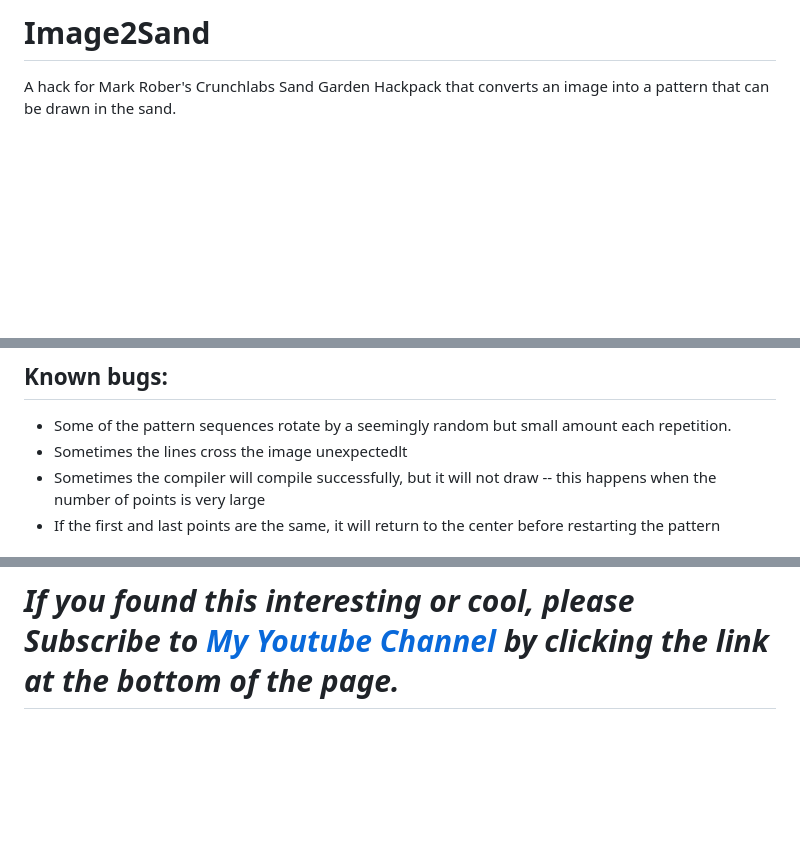
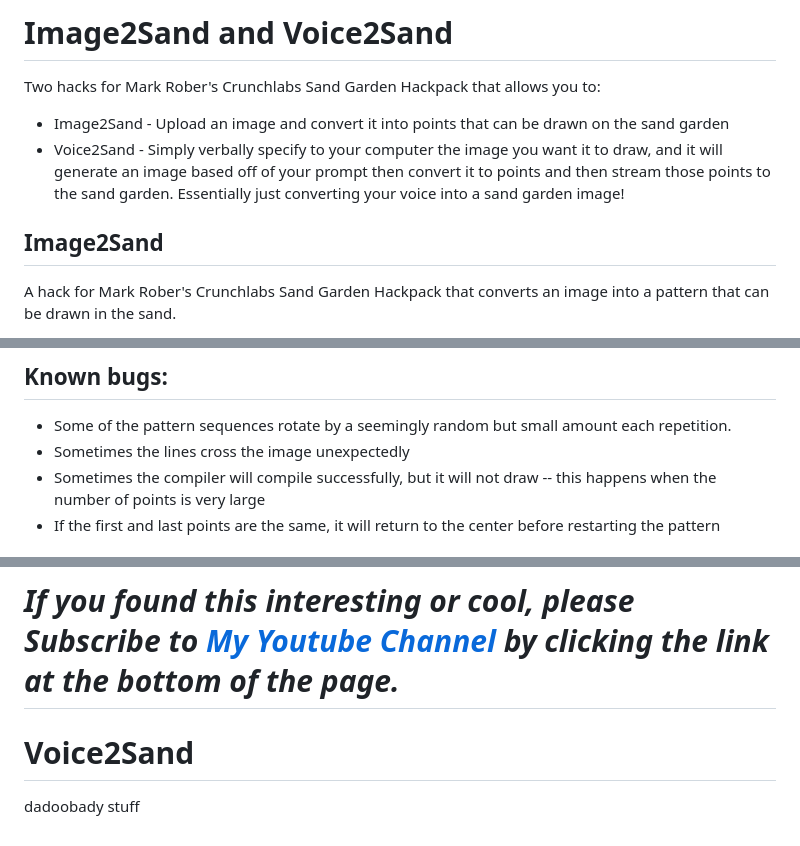
Before and after one commit to orionwc/Image2Sand, a Markdown page: README.md, 3 parts joined by grey strips. Drawn GitHub-style; blank space fills up the shorter version.

Commit message:
Update README.md
Add Voice2Sand to the README file.

```diff
--- a/README.md
+++ b/README.md
@@ -1,4 +1,9 @@
-# Image2Sand
+# Image2Sand and Voice2Sand
+Two hacks for Mark Rober's Crunchlabs Sand Garden Hackpack that allows you to:
+* Image2Sand - Upload an image and convert it into points that can be drawn on the sand garden
+* Voice2Sand - Simply verbally specify to your computer the image you want it to draw, and it will generate an image based off of your prompt then convert it to points and then stream those points to the sand garden. Essentially just converting your voice into a sand garden image!
+
+## Image2Sand
 A hack for Mark Rober's Crunchlabs Sand Garden Hackpack that converts an image into a pattern that can be drawn in the sand.
 
 This is early-stage and it's not going to work for every image -- but at this time, images that work well are ones you visibly see the outline by eye, such as a silhouette, a line drawing (it will detect the outer outline), or those with really high contrast. In all these cases, it will most likely find the outer bounds of the object and be able to draw this.
@@ -39,7 +44,7 @@ See https://github.com/orionwc/Image2Sand/commit/e6f938ae25ba4a1b92c95af3d917c11
 
 ## Known bugs:
 * Some of the pattern sequences rotate by a seemingly random but small amount each repetition.
-* Sometimes the lines cross the image unexpectedlt
+* Sometimes the lines cross the image unexpectedly
 * Sometimes the compiler will compile successfully, but it will not draw -- this happens when the number of points is very large
 * If the first and last points are the same, it will return to the center before restarting the pattern
 
@@ -51,3 +56,6 @@ See https://github.com/orionwc/Image2Sand/commit/e6f938ae25ba4a1b92c95af3d917c11
 
 ## For more context, see [the youtube video](https://youtu.be/fOfYCiM7BC8) linked at the bottom of the web page.
 # *If you found this interesting or cool, please *Subscribe to [My Youtube Channel](https://www.youtube.com/@InspiredByOrion) by clicking the link at the bottom of the page.**
+
+# Voice2Sand
+dadoobady stuff
```
